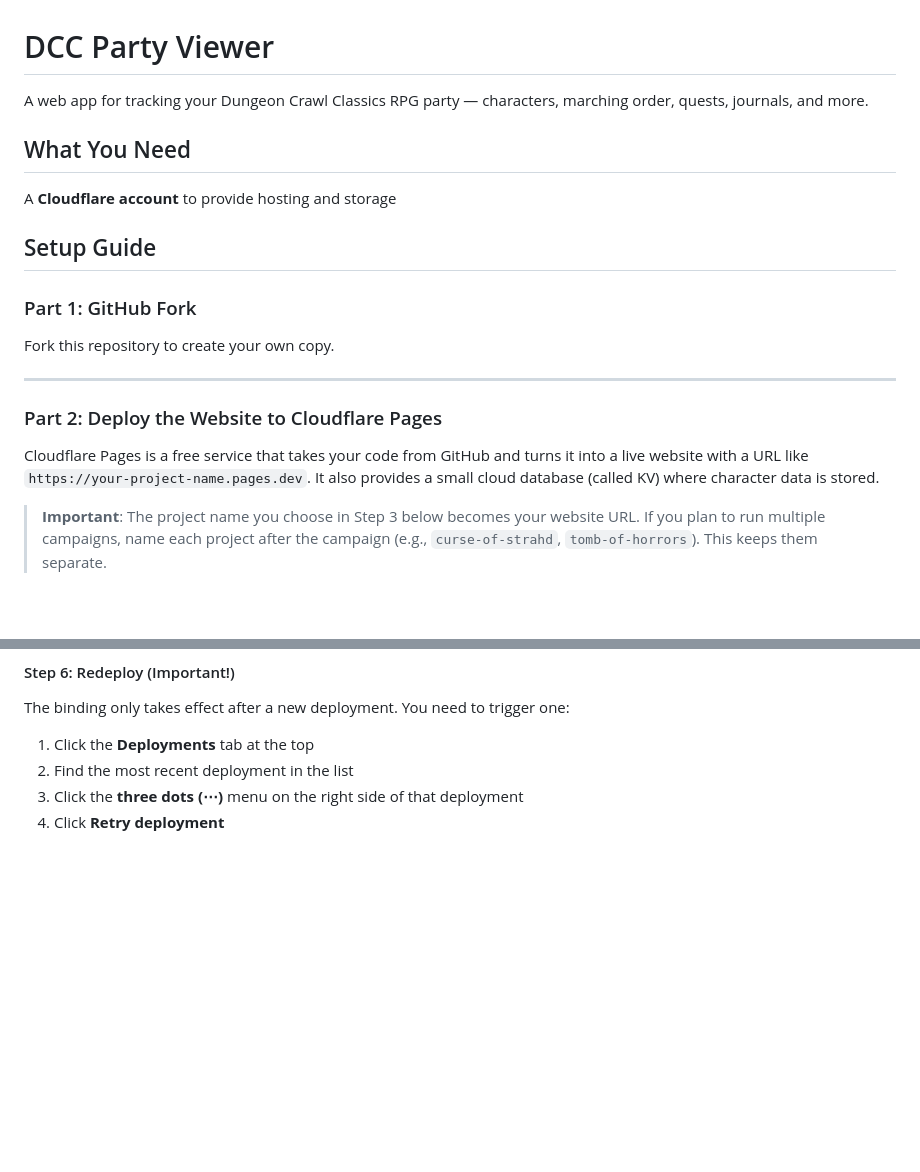
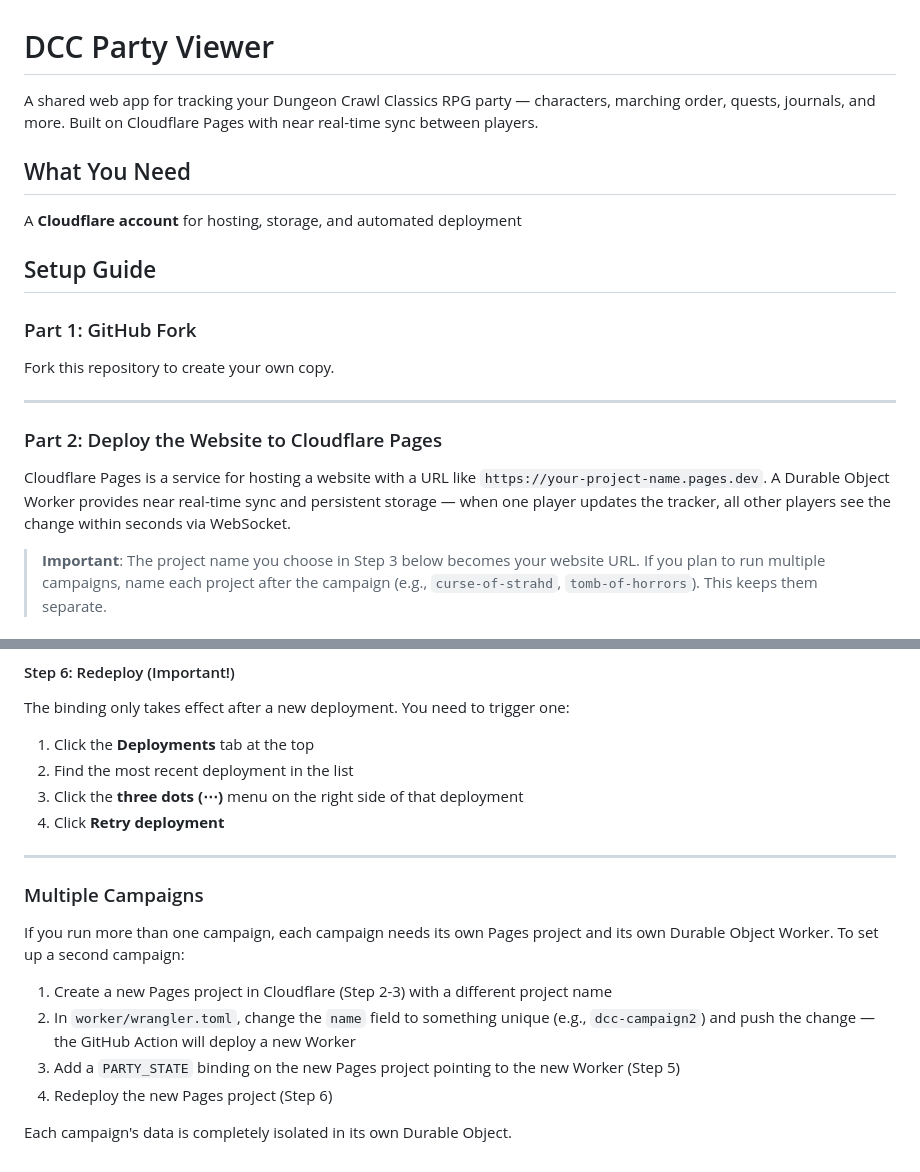
Before and after one commit to CAG07/dcc-party-tracker, a Markdown page: README.md, 2 parts joined by grey strips. Rendered like a GitHub page; blank space fills up the shorter version.

```diff
--- a/README.md
+++ b/README.md
@@ -1,9 +1,9 @@
 # DCC Party Viewer
 
-A web app for tracking your Dungeon Crawl Classics RPG party — characters, marching order, quests, journals, and more.
+A shared web app for tracking your Dungeon Crawl Classics RPG party — characters, marching order, quests, journals, and more. Built on Cloudflare Pages with near real-time sync between players.
 
 ## What You Need
-A **Cloudflare account** to provide hosting and storage
+A **Cloudflare account** for hosting, storage, and automated deployment
 
 ## Setup Guide
 
@@ -15,7 +15,7 @@ Fork this repository to create your own copy.
 
 ### Part 2: Deploy the Website to Cloudflare Pages
 
-Cloudflare Pages is a free service that takes your code from GitHub and turns it into a live website with a URL like `https://your-project-name.pages.dev`. It also provides a small cloud database (called KV) where character data is stored.
+Cloudflare Pages is a service for hosting a website with a URL like `https://your-project-name.pages.dev`. A Durable Object Worker provides near real-time sync and persistent storage — when one player updates the tracker, all other players see the change within seconds via WebSocket.
 
 > **Important**: The project name you choose in Step 3 below becomes your website URL. If you plan to run multiple campaigns, name each project after the campaign (e.g., `curse-of-strahd`, `tomb-of-horrors`). This keeps them separate.
 
@@ -83,3 +109,16 @@ The binding only takes effect after a new deployment. You need to trigger one:
 2. Find the most recent deployment in the list
 3. Click the **three dots (⋯)** menu on the right side of that deployment
 4. Click **Retry deployment**
+
+---
+
+### Multiple Campaigns
+
+If you run more than one campaign, each campaign needs its own Pages project and its own Durable Object Worker. To set up a second campaign:
+
+1. Create a new Pages project in Cloudflare (Step 2-3) with a different project name
+2. In `worker/wrangler.toml`, change the `name` field to something unique (e.g., `dcc-campaign2`) and push the change — the GitHub Action will deploy a new Worker
+3. Add a `PARTY_STATE` binding on the new Pages project pointing to the new Worker (Step 5)
+4. Redeploy the new Pages project (Step 6)
+
+Each campaign's data is completely isolated in its own Durable Object.
```
Also changed, not shown: other parts of README.md (+41 -15 lines).
